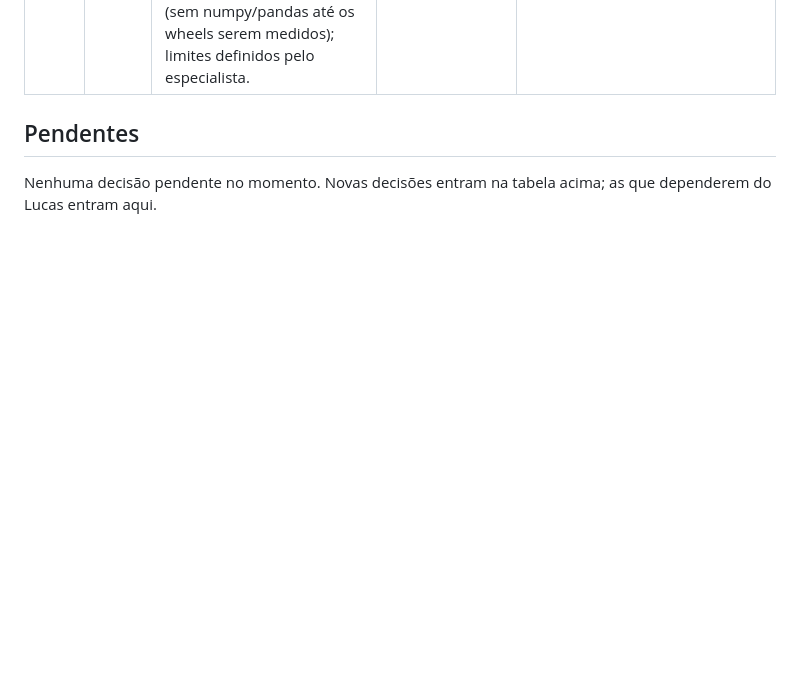
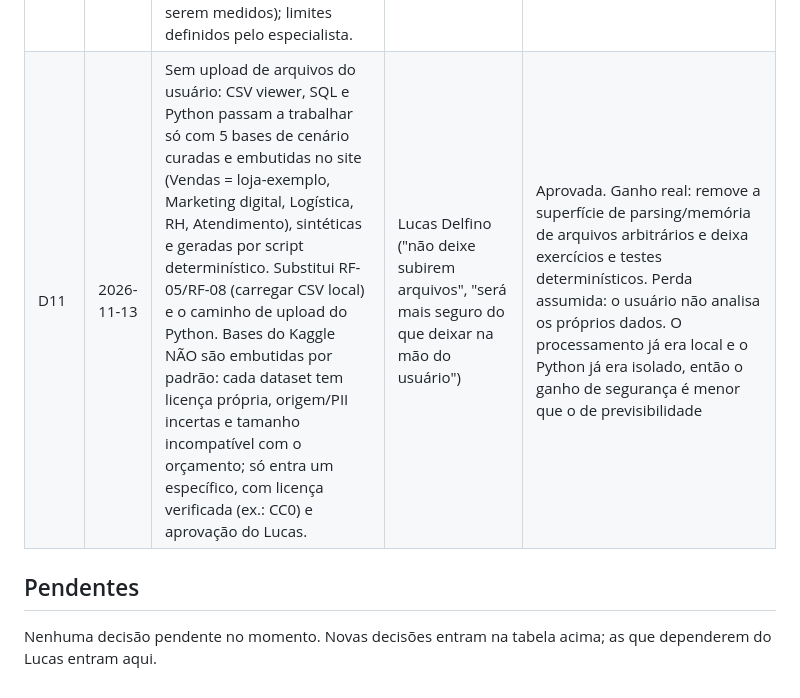
Before and after one commit to luudelfino91-lgtm/portfolio, a Markdown page: docs/decisions/decision-log.md, the part around the change. Drawn GitHub-style; blank space fills up the shorter version.

Commit message:
docs: registra D11 (sem upload; bases de cenário curadas)
Co-Authored-By: Claude Sonnet 5.5 <noreply@anthropic.com>
Claude-Session: https://claude.ai/code/session_011rQsdEmiLmTT36YAtsCJjS

```diff
--- a/docs/decisions/decision-log.md
+++ b/docs/decisions/decision-log.md
@@ -21,6 +21,7 @@ Fonte única de verdade para decisões do projeto. Novas decisões entram no fim
 | D8 | 2026-11-13 | Backend do roadmap legado (formulário, blog) descartado; usar alternativas estáticas. | Lucas Delfino ("Sim") | Aprovada |
 | D9 | 2026-11-13 | Equipe: manter as 9 definições de agentes, acionadas sob demanda. | Lucas Delfino ("Sim") | Aprovada |
 | D10 | 2026-11-13 | Fase 4: Python no navegador via iframe `sandbox="allow-scripts"` + Worker de `data:` (variante D3 de `docs/security/phase-4-worker-isolation.md`), com teste canário que recusa executar se a CSP não for herdada; fallback B2 (Worker `blob:`) só se o Pages não enviar CORS. MVP só com Python padrão (sem numpy/pandas até os wheels serem medidos); limites definidos pelo especialista. | Lucas Delfino ("confio na sua sugestão e na segurança, apenas garanta que seja funcional e seguro") | Aprovada; custo zero aceito (cache não reaproveitado no iframe). Firefox/Safari e cabeçalhos do Pages continuam NÃO verificados |
+| D11 | 2026-11-13 | Sem upload de arquivos do usuário: CSV viewer, SQL e Python passam a trabalhar só com 5 bases de cenário curadas e embutidas no site (Vendas = loja-exemplo, Marketing digital, Logística, RH, Atendimento), sintéticas e geradas por script determinístico. Substitui RF-05/RF-08 (carregar CSV local) e o caminho de upload do Python. Bases do Kaggle NÃO são embutidas por padrão: cada dataset tem licença própria, origem/PII incertas e tamanho incompatível com o orçamento; só entra um específico, com licença verificada (ex.: CC0) e aprovação do Lucas. | Lucas Delfino ("não deixe subirem arquivos", "será mais seguro do que deixar na mão do usuário") | Aprovada. Ganho real: remove a superfície de parsing/memória de arquivos arbitrários e deixa exercícios e testes determinísticos. Perda assumida: o usuário não analisa os próprios dados. O processamento já era local e o Python já era isolado, então o ganho de segurança é menor que o de previsibilidade |
 
 ## Pendentes
 
```
